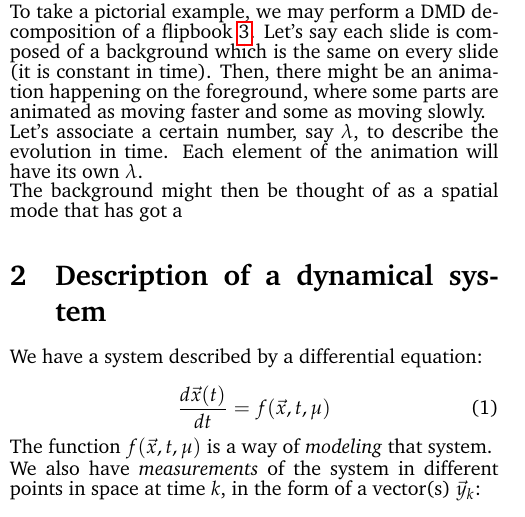
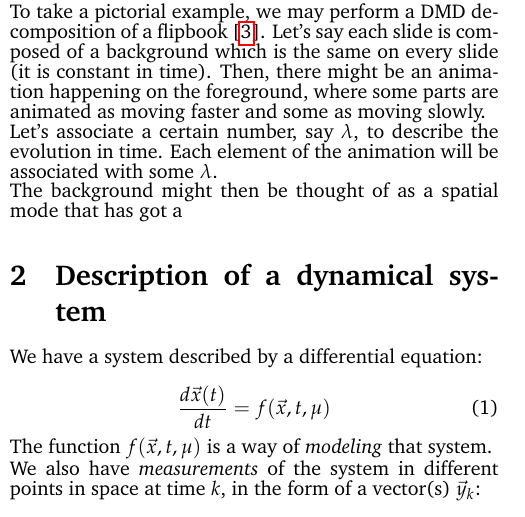
Before and after one commit to kamilazdybal/ulb-atm-phd, a LaTeX document (DMD/DMD-theory.tex): part of one column of page 1 of 4, cut so that both start at the same text. Compiled offline with pdfLaTeX.

Commit message:
DMD notes update

```diff
--- a/DMD/DMD-theory.tex
+++ b/DMD/DMD-theory.tex
@@ -96,9 +96,9 @@ This small opening section is there to give a bit of intuition for DMD, which wi
 
 The main purpose of DMD is to find the \textit{dynamic modes} underlying the data set. The modes are \textit{dynamic} in a sense that they are spatial structures, each associated with a certain time evolution (given by frequency). In other words, in DMD we not only know how the system can be decomposed spatially, but also how each spatial structure behaves in time.
 
-To take a pictorial example, we may perform a DMD decomposition of a flipbook \ref{bib:andymation}. Let's say each slide is composed of a background which is the same on every slide (it is constant in time). Then, there might be an animation happening on the foreground, where some parts are animated as moving faster and some as moving slowly.
+To take a pictorial example, we may perform a DMD decomposition of a flipbook [\ref{bib:andymation}]. Let's say each slide is composed of a background which is the same on every slide (it is constant in time). Then, there might be an animation happening on the foreground, where some parts are animated as moving faster and some as moving slowly.
 
-Let's associate a certain number, say $\lambda$, to describe the evolution in time. Each element of the animation will have its own $\lambda$.
+Let's associate a certain number, say $\lambda$, to describe the evolution in time. Each element of the animation will be associated with some $\lambda$.
 
 The background might then be thought of as a spatial mode that has got a
 
```
Also changed, not shown: DMD/DMD-theory.pdf, DMD/DMD-theory.tex (6 more changed lines).
